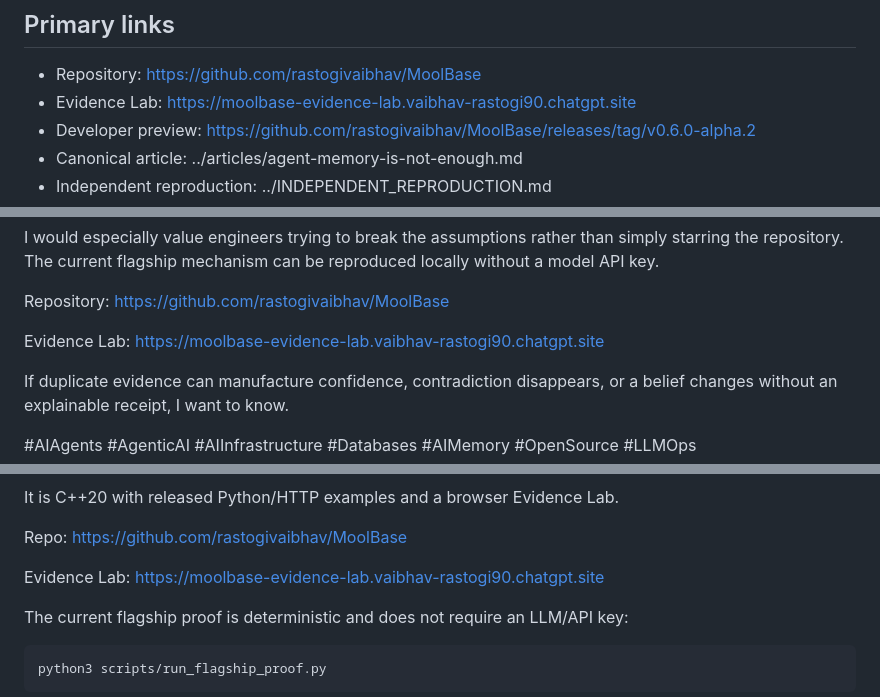
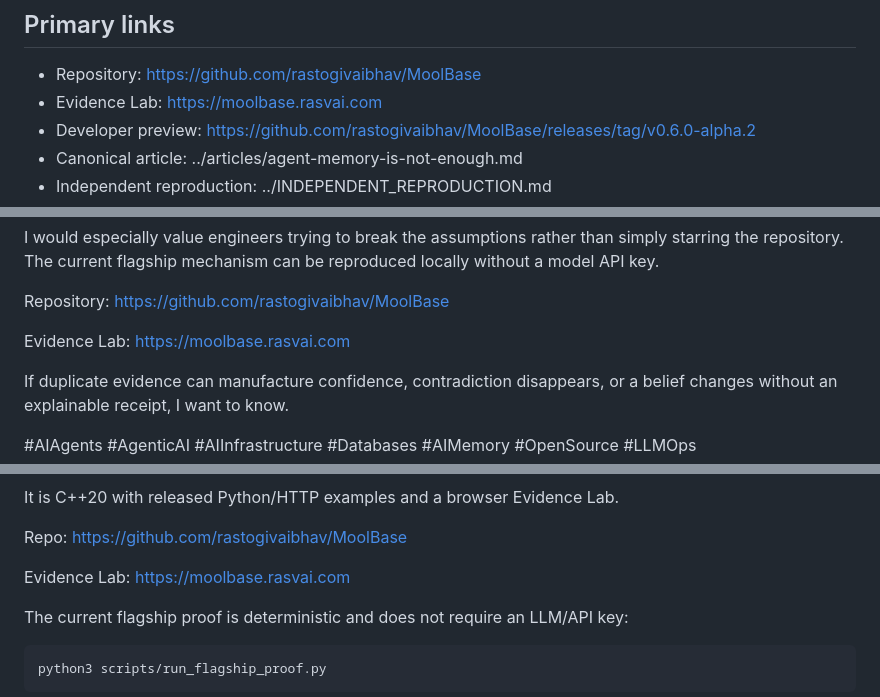
Before and after one commit to rastogivaibhav/MoolBase, a Markdown page: docs/launch/MOOLBASE_LAUNCH_PACK_V1.md, 3 parts joined by grey strips. Drawn GitHub-style.

Commit message:
docs: use moolbase.rasvai.com as public front door

```diff
--- a/docs/launch/MOOLBASE_LAUNCH_PACK_V1.md
+++ b/docs/launch/MOOLBASE_LAUNCH_PACK_V1.md
@@ -72,7 +72,7 @@ No hosted model or API key is required.
 ## Primary links
 
 - Repository: https://github.com/rastogivaibhav/MoolBase
-- Evidence Lab: https://moolbase-evidence-lab.vaibhav-rastogi90.chatgpt.site
+- Evidence Lab: https://moolbase.rasvai.com
 - Developer preview: https://github.com/rastogivaibhav/MoolBase/releases/tag/v0.6.0-alpha.2
 - Canonical article: ../articles/agent-memory-is-not-enough.md
 - Independent reproduction: ../INDEPENDENT_REPRODUCTION.md
@@ -136,7 +136,7 @@ I would especially value engineers trying to break the assumptions rather than s
 
 Repository: https://github.com/rastogivaibhav/MoolBase
 
-Evidence Lab: https://moolbase-evidence-lab.vaibhav-rastogi90.chatgpt.site
+Evidence Lab: https://moolbase.rasvai.com
 
 If duplicate evidence can manufacture confidence, contradiction disappears, or a belief changes without an explainable receipt, I want to know.
 
@@ -168,7 +168,7 @@ Repo:
 https://github.com/rastogivaibhav/MoolBase
 
 Evidence Lab:
-https://moolbase-evidence-lab.vaibhav-rastogi90.chatgpt.site
+https://moolbase.rasvai.com
 
 The current flagship proof is deterministic and does not require an LLM/API key:
 
```
Also changed, not shown: other parts of docs/launch/MOOLBASE_LAUNCH_PACK_V1.md (+3 -3 lines).
